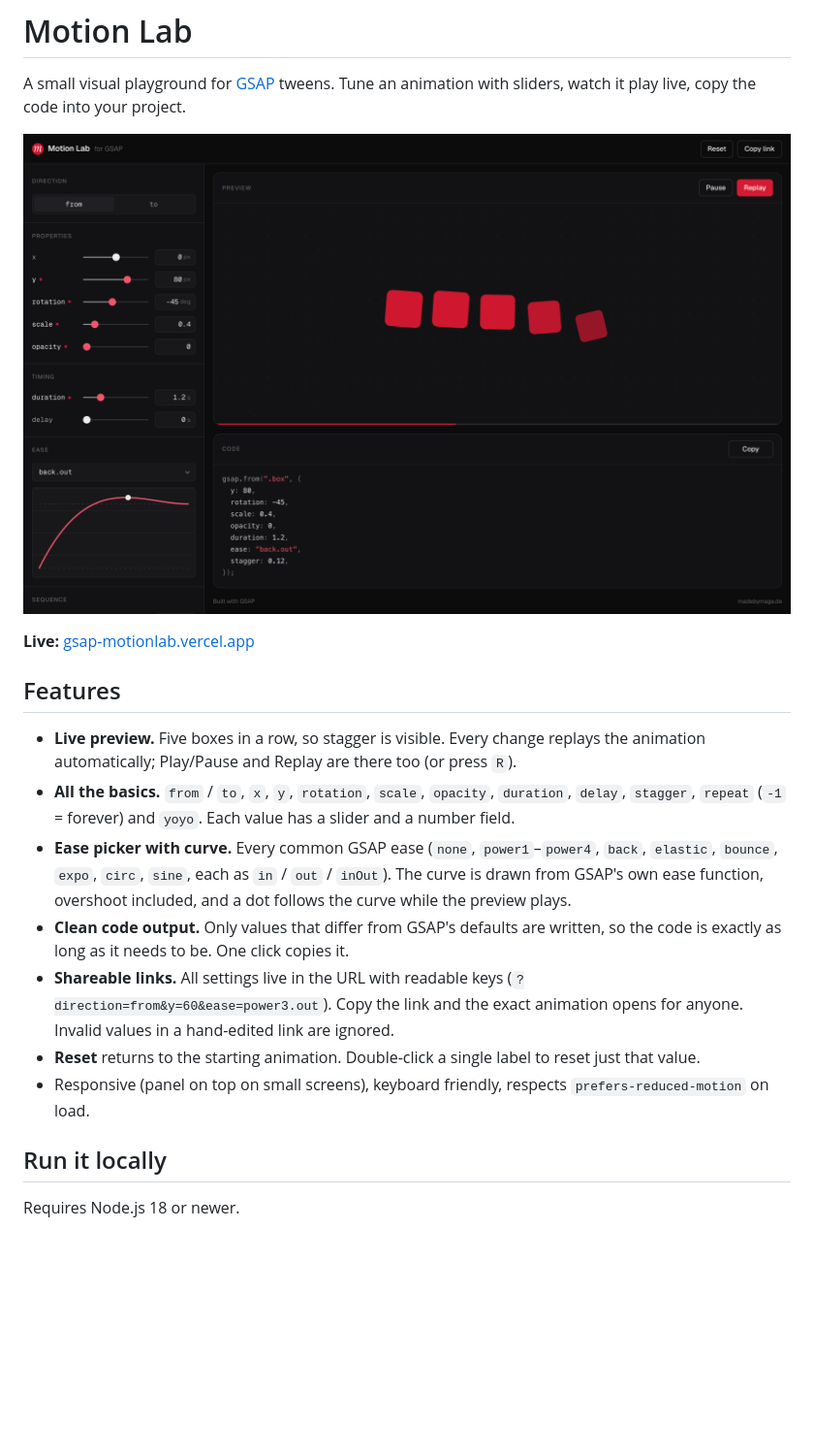
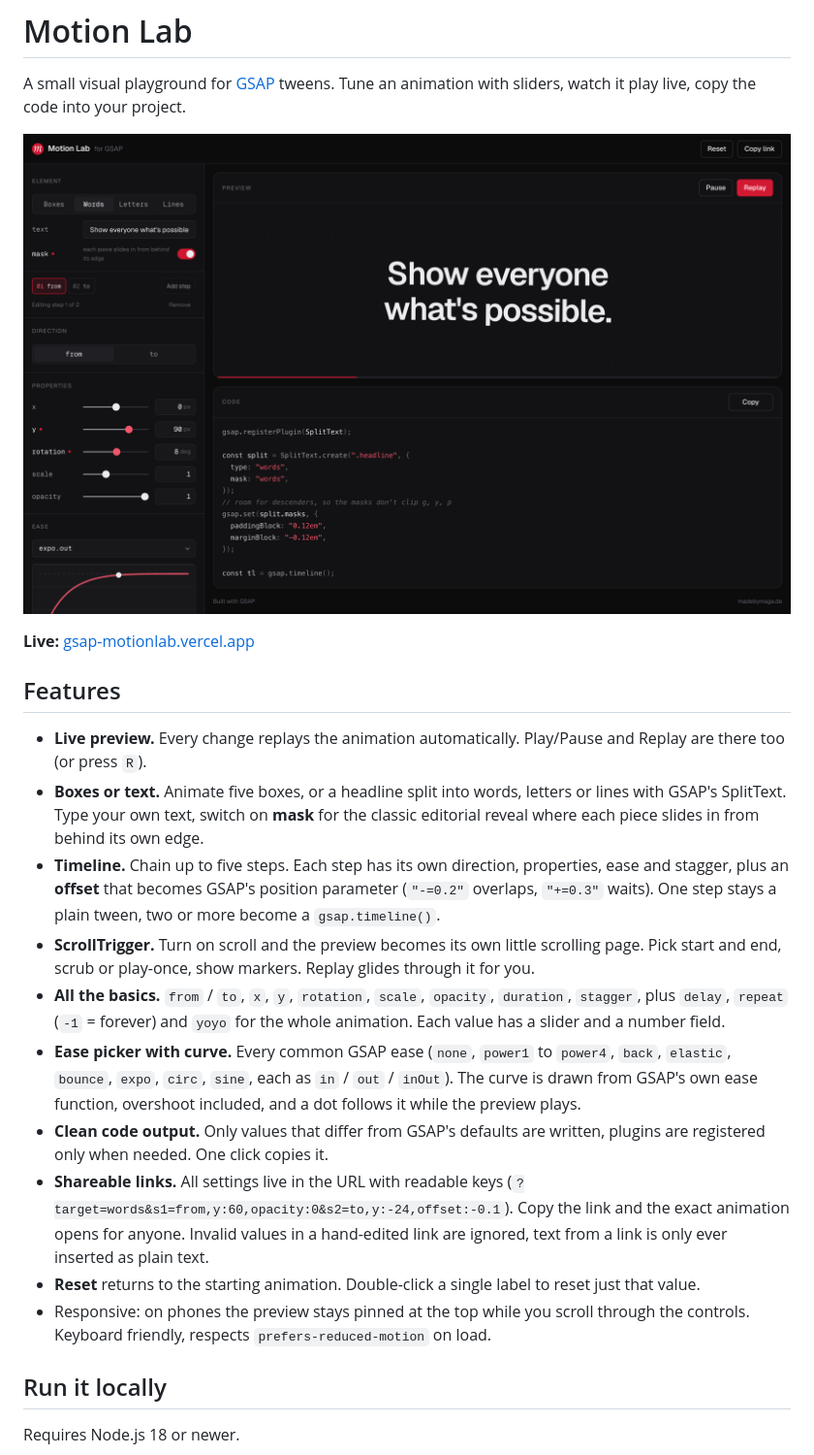
Before and after one commit to magadnv/gsap-motion-lab, a Markdown page: README.md, the part around one of its changes. Shown at 97% size. Drawn GitHub-style; pictures changed too: docs/screenshot.png; blank space fills up the shorter version.

```diff
--- a/README.md
+++ b/README.md
@@ -9,13 +9,16 @@ Tune an animation with sliders, watch it play live, copy the code into your proj
 
 ## Features
 
-- **Live preview.** Five boxes in a row, so stagger is visible. Every change replays the animation automatically; Play/Pause and Replay are there too (or press `R`).
-- **All the basics.** `from` / `to`, `x`, `y`, `rotation`, `scale`, `opacity`, `duration`, `delay`, `stagger`, `repeat` (`-1` = forever) and `yoyo`. Each value has a slider and a number field.
-- **Ease picker with curve.** Every common GSAP ease (`none`, `power1`–`power4`, `back`, `elastic`, `bounce`, `expo`, `circ`, `sine`, each as `in` / `out` / `inOut`). The curve is drawn from GSAP's own ease function, overshoot included, and a dot follows the curve while the preview plays.
-- **Clean code output.** Only values that differ from GSAP's defaults are written, so the code is exactly as long as it needs to be. One click copies it.
-- **Shareable links.** All settings live in the URL with readable keys (`?direction=from&y=60&ease=power3.out`). Copy the link and the exact animation opens for anyone. Invalid values in a hand-edited link are ignored.
+- **Live preview.** Every change replays the animation automatically. Play/Pause and Replay are there too (or press `R`).
+- **Boxes or text.** Animate five boxes, or a headline split into words, letters or lines with GSAP's SplitText. Type your own text, switch on **mask** for the classic editorial reveal where each piece slides in from behind its own edge.
+- **Timeline.** Chain up to five steps. Each step has its own direction, properties, ease and stagger, plus an **offset** that becomes GSAP's position parameter (`"-=0.2"` overlaps, `"+=0.3"` waits). One step stays a plain tween, two or more become a `gsap.timeline()`.
+- **ScrollTrigger.** Turn on scroll and the preview becomes its own little scrolling page. Pick start and end, scrub or play-once, show markers. Replay glides through it for you.
+- **All the basics.** `from` / `to`, `x`, `y`, `rotation`, `scale`, `opacity`, `duration`, `stagger`, plus `delay`, `repeat` (`-1` = forever) and `yoyo` for the whole animation. Each value has a slider and a number field.
+- **Ease picker with curve.** Every common GSAP ease (`none`, `power1` to `power4`, `back`, `elastic`, `bounce`, `expo`, `circ`, `sine`, each as `in` / `out` / `inOut`). The curve is drawn from GSAP's own ease function, overshoot included, and a dot follows it while the preview plays.
+- **Clean code output.** Only values that differ from GSAP's defaults are written, plugins are registered only when needed. One click copies it.
+- **Shareable links.** All settings live in the URL with readable keys (`?target=words&s1=from,y:60,opacity:0&s2=to,y:-24,offset:-0.1`). Copy the link and the exact animation opens for anyone. Invalid values in a hand-edited link are ignored, text from a link is only ever inserted as plain text.
 - **Reset** returns to the starting animation. Double-click a single label to reset just that value.
-- Responsive (panel on top on small screens), keyboard friendly, respects `prefers-reduced-motion` on load.
+- Responsive: on phones the preview stays pinned at the top while you scroll through the controls. Keyboard friendly, respects `prefers-reduced-motion` on load.
 
 ## Run it locally
 
```
Also changed, not shown: other parts of README.md (+19 -16 lines), 10 other files.
